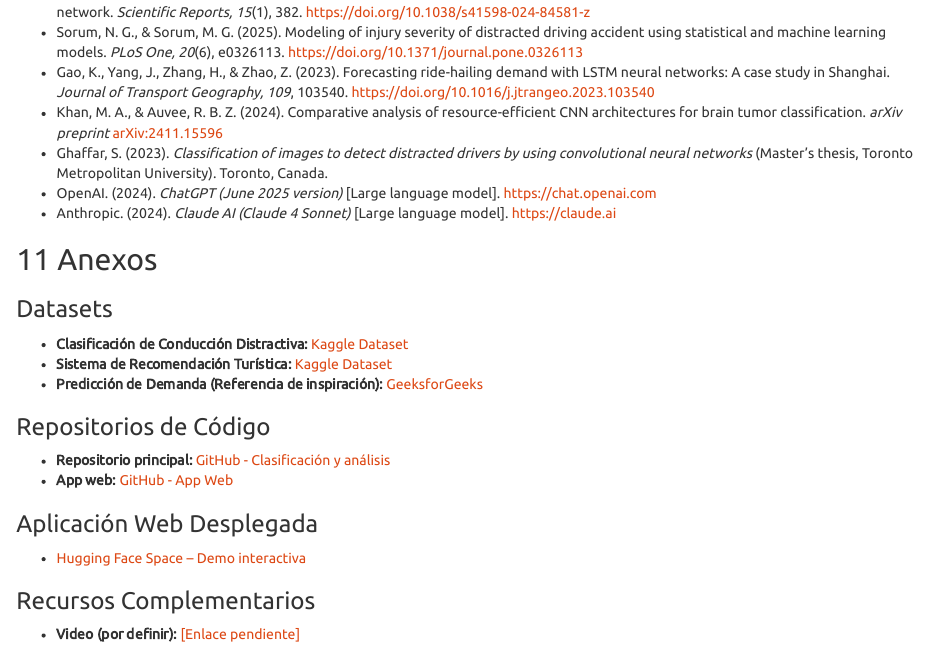
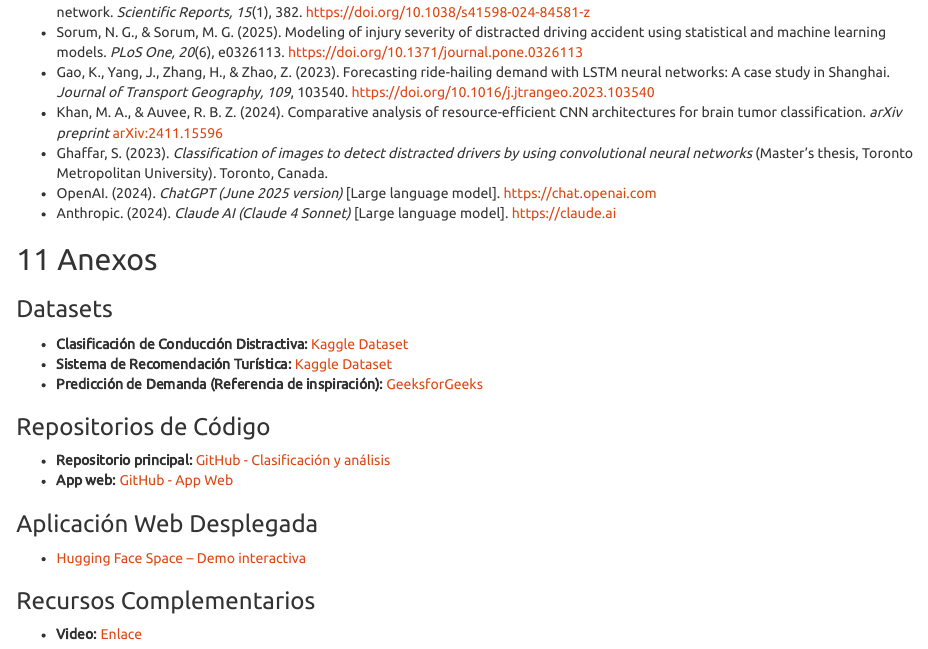
Before and after one commit to vasquez-esteban/RNA_G4_Prediccion_Clasificacion_Recomendacion, an R Markdown document (reporte/reporte_blog.Rmd): the page in a window 1100 px wide, from 11480 px down. Rendered offline with R 4.5, knitr and Pandoc, with nearby package versions; a font, style sheet, LaTeX package, included part or bibliography that could not be used is replaced or left out.

Commit message:
v7.0 - (Update) Versión de entrega

```diff
--- a/reporte/reporte_blog.Rmd
+++ b/reporte/reporte_blog.Rmd
@@ -1007,5 +1007,5 @@ Finalmente, desde la creatividad, este proyecto demuestra cómo es posible integ
 
 <h3>Recursos Complementarios</h3>
 <ul>
-  <li><b>Video (por definir):</b> <a href="#" target="_blank">[Enlace pendiente]</a></li>
+  <li><b>Video: </b><a href="https://www.youtube.com/watch?v=c_Ndzs11zYI" target="_blank">Enlace</a></li>
 </ul>
```
Also changed, not shown: README.md.
